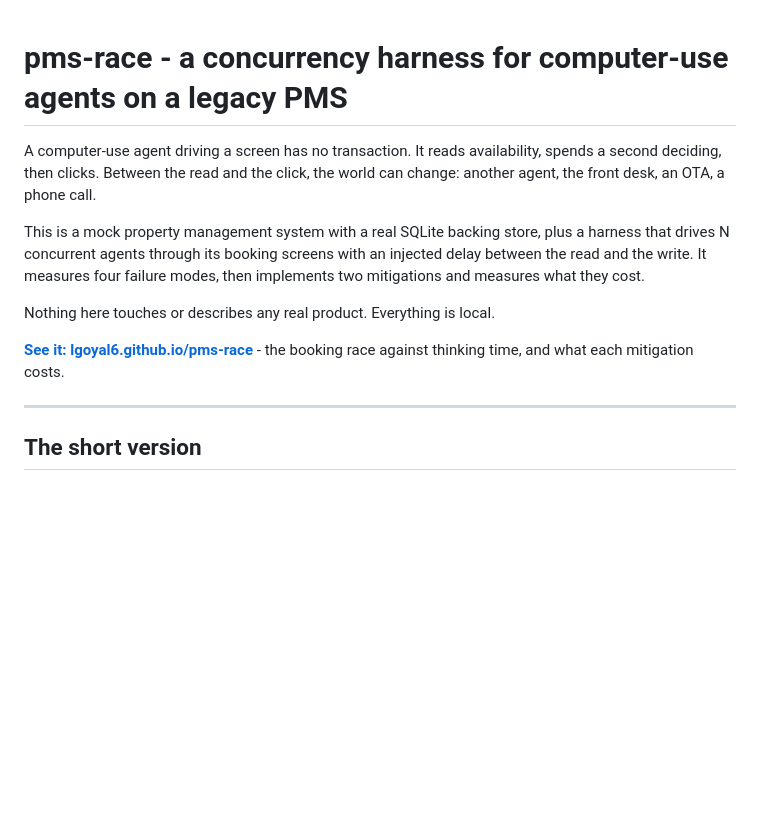
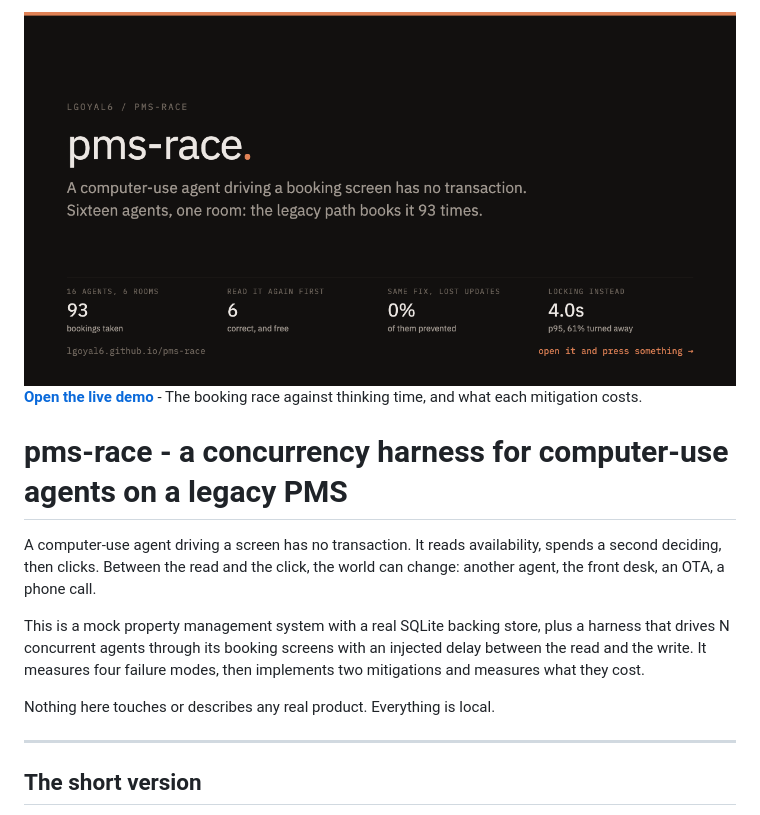
Before and after one commit to lgoyal6/pms-race, a Markdown page: README.md, the part around the change. GitHub-like rendering; pictures changed too: docs/og.png (added); blank space fills up the shorter version.

Commit message:
docs: lead the README with the demo card
The link to the live page sat twenty to thirty lines down, under the
architecture paragraph, so the first impression of the repo was prose.
Now the first thing in the README is a card carrying this project's
headline number, and clicking it opens the demo.

The same image is the og:image on the page, so a shared link previews
the finding instead of a bare URL. Also drops the lateral "also:"
footer links: each demo belongs to its own repository and has no
reason to advertise the others.

```diff
--- a/README.md
+++ b/README.md
@@ -1,3 +1,10 @@
+<a href="https://lgoyal6.github.io/pms-race/">
+  <img alt="pms-race - open the live demo" src="docs/og.png">
+</a>
+
+**[Open the live demo](https://lgoyal6.github.io/pms-race/)** - The booking
+race against thinking time, and what each mitigation costs.
+
 # pms-race - a concurrency harness for computer-use agents on a legacy PMS
 
 A computer-use agent driving a screen has no transaction. It reads availability,
@@ -10,9 +17,6 @@ injected delay between the read and the write. It measures four failure modes,
 then implements two mitigations and measures what they cost.
 
 Nothing here touches or describes any real product. Everything is local.
-
-**[See it: lgoyal6.github.io/pms-race](https://lgoyal6.github.io/pms-race/)** - the booking
-race against thinking time, and what each mitigation costs.
 
 ---
 
```
Also changed, not shown: 1 other file.
